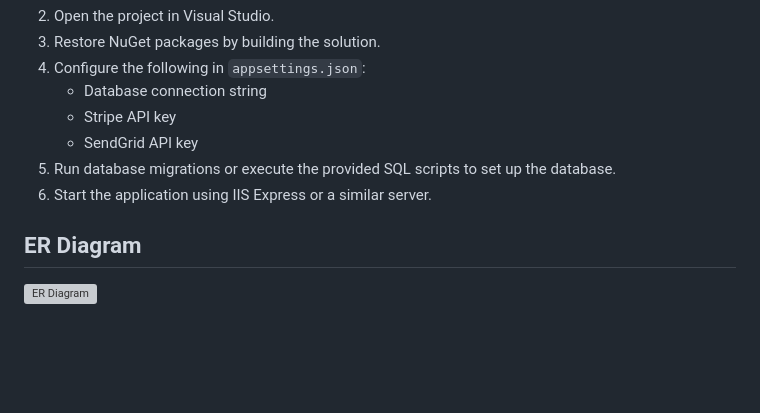
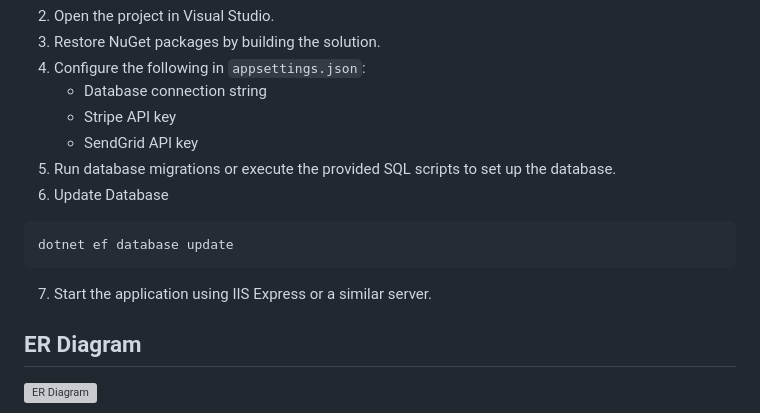
Before and after one commit to gamalgithue/BookStore, a Markdown page: README.md, the part around the change. Rendered like a GitHub page; blank space fills up the shorter version; grey boxes are pictures that could not be loaded.

````diff
--- a/README.md
+++ b/README.md
@@ -96,7 +96,11 @@ Try the BookStore WebSite live: [BookStore](https://bulkywebstore.runasp.net/)
    - Stripe API key
    - SendGrid API key
 5. Run database migrations or execute the provided SQL scripts to set up the database.
-6. Start the application using IIS Express or a similar server.
+6. Update Database
+```bash
+dotnet ef database update
+```
+7. Start the application using IIS Express or a similar server.
 
 
 
````
